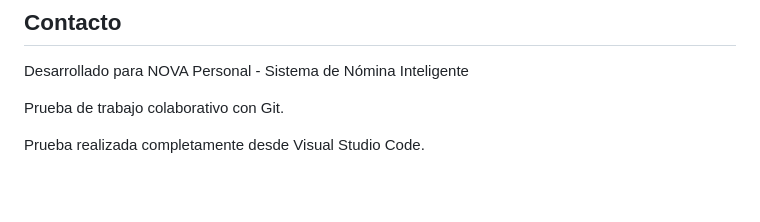
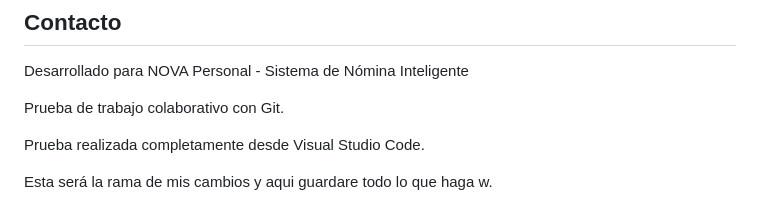
Before and after one commit to AlanUCO123/nomina_inteligente_dashboard, a Markdown page: README.md, the part around the change. Drawn GitHub-style; blank space fills up the shorter version.

Commit message:
Mi rama nueva aqui hare todo para no saturar

```diff
--- a/README.md
+++ b/README.md
@@ -129,3 +129,5 @@ Desarrollado para NOVA Personal - Sistema de Nómina Inteligente
 Prueba de trabajo colaborativo con Git.
 
 Prueba realizada completamente desde Visual Studio Code.
+
+Esta será la rama de mis cambios y aqui guardare todo lo que haga w.
```
